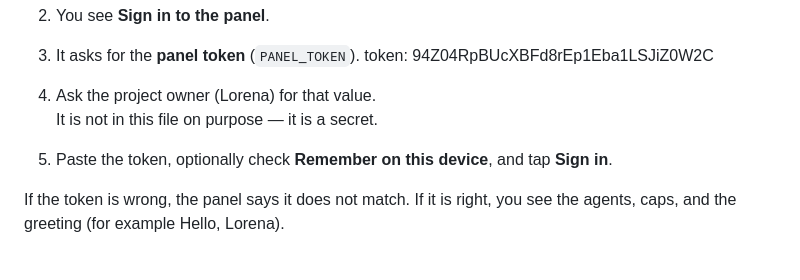
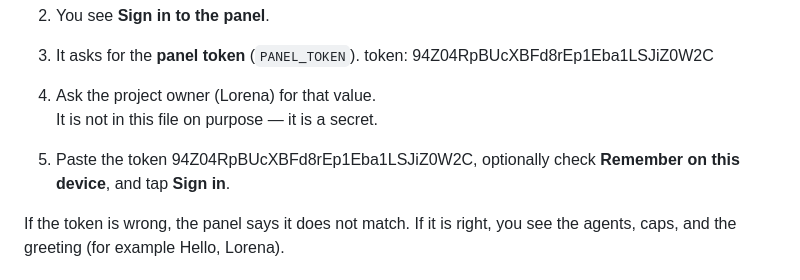
Before and after one commit to lorenasamuel-rgb/Nectrae, a Markdown page: docs/access-manual.md, the part around the change. Rendered like a GitHub page.

Commit message:
Include panel token in access manual
Updated the instructions to include the actual panel token for clarity.

```diff
--- a/docs/access-manual.md
+++ b/docs/access-manual.md
@@ -14,7 +14,7 @@ Guide for anyone who is **not** on Lorena’s computer. Use it to open the panel
 3. It asks for the **panel token** (`PANEL_TOKEN`). token: 94Z04RpBUcXBFd8rEp1Eba1LSJiZ0W2C
 4. Ask the project owner (Lorena) for that value.
    It is not in this file on purpose — it is a secret.
-5. Paste the token, optionally check **Remember on this device**, and tap **Sign in**.
+5. Paste the token 94Z04RpBUcXBFd8rEp1Eba1LSJiZ0W2C, optionally check **Remember on this device**, and tap **Sign in**.
 
 If the token is wrong, the panel says it does not match. If it is right, you see the agents, caps, and the greeting (for example Hello, Lorena).
 
```
